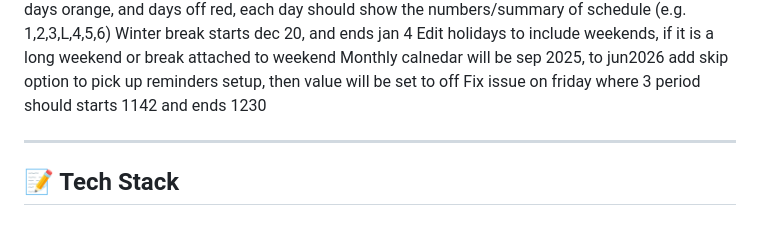
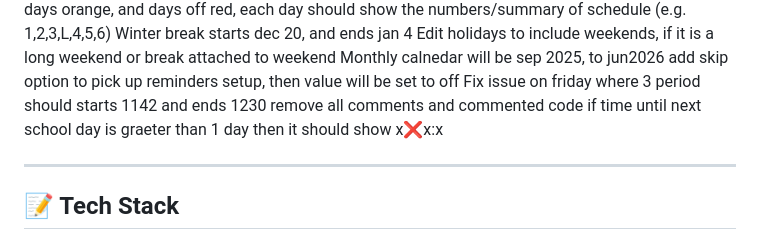
Before and after one commit to lwschedule/lwschedule.github.io, a Markdown page: README.md, the part around the change. Drawn GitHub-style.

```diff
--- a/README.md
+++ b/README.md
@@ -90,6 +90,9 @@ Edit holidays to include weekends, if it is a long weekend or break attached to
 Monthly calnedar will be sep 2025, to jun2026
 add skip option to pick up reminders setup, then value will be set to off
 Fix issue on friday where 3 period should starts 1142 and ends 1230
+remove all comments and commented code
+if time until
+next school day is graeter than 1 day then it should show x:x:x:x
 
 ---
 
```
